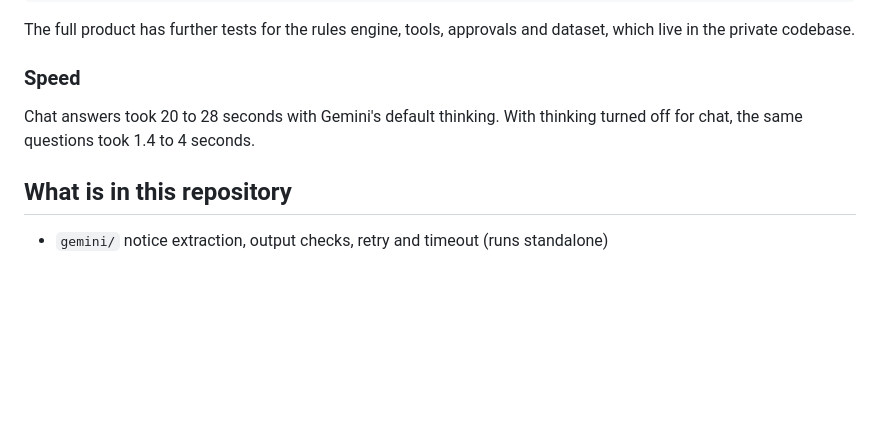
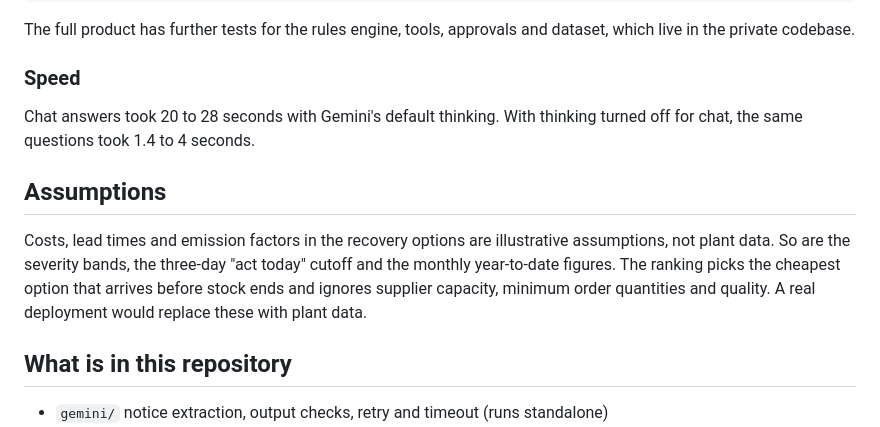
Before and after one commit to petrademia/vinkla-ai-builder-cup, a Markdown page: README.md, the part around the change. Rendered like a GitHub page; blank space fills up the shorter version.

Commit message:
State the illustrative assumptions in the README

```diff
--- a/README.md
+++ b/README.md
@@ -85,6 +85,10 @@ The full product has further tests for the rules engine, tools, approvals and da
 
 Chat answers took 20 to 28 seconds with Gemini's default thinking. With thinking turned off for chat, the same questions took 1.4 to 4 seconds.
 
+## Assumptions
+
+Costs, lead times and emission factors in the recovery options are illustrative assumptions, not plant data. So are the severity bands, the three-day "act today" cutoff and the monthly year-to-date figures. The ranking picks the cheapest option that arrives before stock ends and ignores supplier capacity, minimum order quantities and quality. A real deployment would replace these with plant data.
+
 ## What is in this repository
 
 - `gemini/` notice extraction, output checks, retry and timeout (runs standalone)
```
